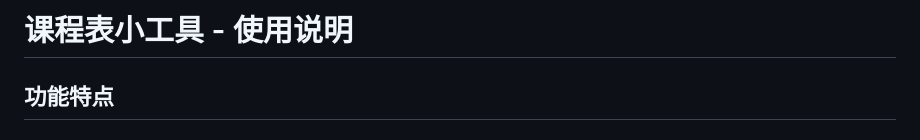
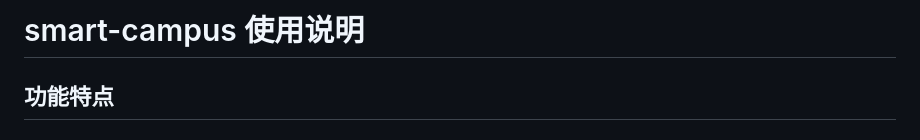
Before and after one commit to baisha499/smart-campus-public, a Markdown page: README.md, the part around the change. Drawn GitHub-style.

Commit message:
更新 README.md

```diff
--- a/README.md
+++ b/README.md
@@ -1,4 +1,4 @@
-# 课程表小工具 - 使用说明
+# smart-campus 使用说明
 
 ## 功能特点
 
```
